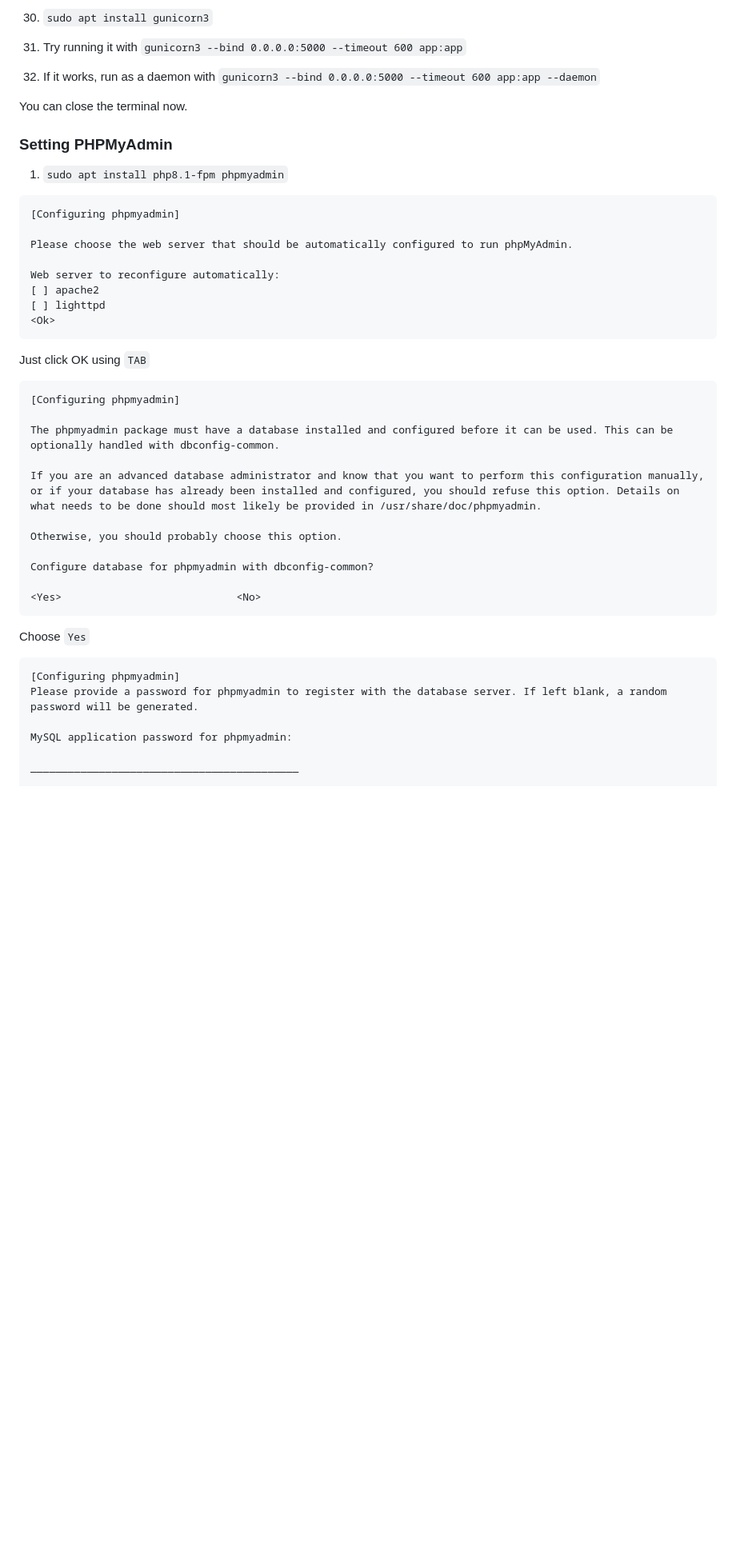
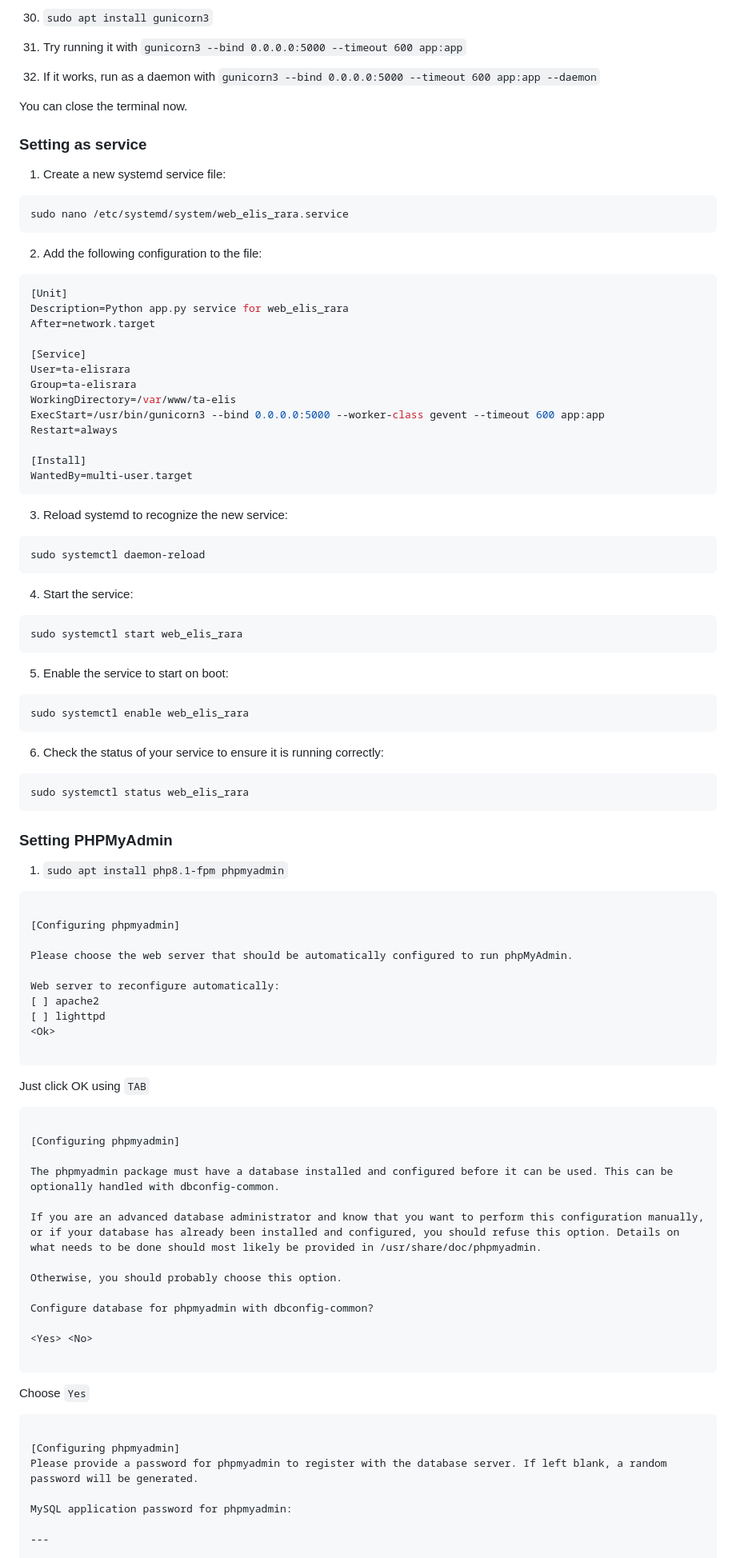
Before and after one commit to FadhilPrawira/ta-elis, a Markdown page: README.md, the part around one of its changes. Shown at 80% size. Drawn GitHub-style; blank space fills up the shorter version.

Commit message:
add tutorial for creating system service

````diff
--- a/README.md
+++ b/README.md
@@ -147,11 +147,62 @@ It should display the Flask app. But when you try to add a new data, it will sho
 
 You can close the terminal now.
 
+### Setting as service
+
+1. Create a new systemd service file:
+
+```bash
+sudo nano /etc/systemd/system/web_elis_rara.service
+```
+
+2. Add the following configuration to the file:
+
+```ini
+[Unit]
+Description=Python app.py service for web_elis_rara
+After=network.target
+
+[Service]
+User=ta-elisrara
+Group=ta-elisrara
+WorkingDirectory=/var/www/ta-elis
+ExecStart=/usr/bin/gunicorn3 --bind 0.0.0.0:5000 --worker-class gevent --timeout 600 app:app
+Restart=always
+
+[Install]
+WantedBy=multi-user.target
+```
+
+3. Reload systemd to recognize the new service:
+
+```bash
+sudo systemctl daemon-reload
+```
+
+4. Start the service:
+
+```bash
+sudo systemctl start web_elis_rara
+```
+
+5. Enable the service to start on boot:
+
+```bash
+sudo systemctl enable web_elis_rara
+```
+
+6. Check the status of your service to ensure it is running correctly:
+
+```bash
+sudo systemctl status web_elis_rara
+```
+
 ### Setting PHPMyAdmin
 
 1. `sudo apt install php8.1-fpm phpmyadmin`
 
 ```
+
 [Configuring phpmyadmin]
 
 Please choose the web server that should be automatically configured to run phpMyAdmin.
@@ -160,11 +211,13 @@ Web server to reconfigure automatically:
 [ ] apache2
 [ ] lighttpd
 <Ok>
+
 ```
 
 Just click OK using `TAB`
 
 ```
+
 [Configuring phpmyadmin]
 
 The phpmyadmin package must have a database installed and configured before it can be used. This can be optionally handled with dbconfig-common.
@@ -175,16 +228,18 @@ Otherwise, you should probably choose this option.
 
 Configure database for phpmyadmin with dbconfig-common?
 
-<Yes>                            <No>
+<Yes> <No>
+
 ```
 
 Choose `Yes`
 
 ```
+
 [Configuring phpmyadmin]
 Please provide a password for phpmyadmin to register with the database server. If left blank, a random password will be generated.
 
 MySQL application password for phpmyadmin:
 
-___________________________________________
+---
 
````
Also changed, not shown: other parts of README.md (+6 -3 lines).
